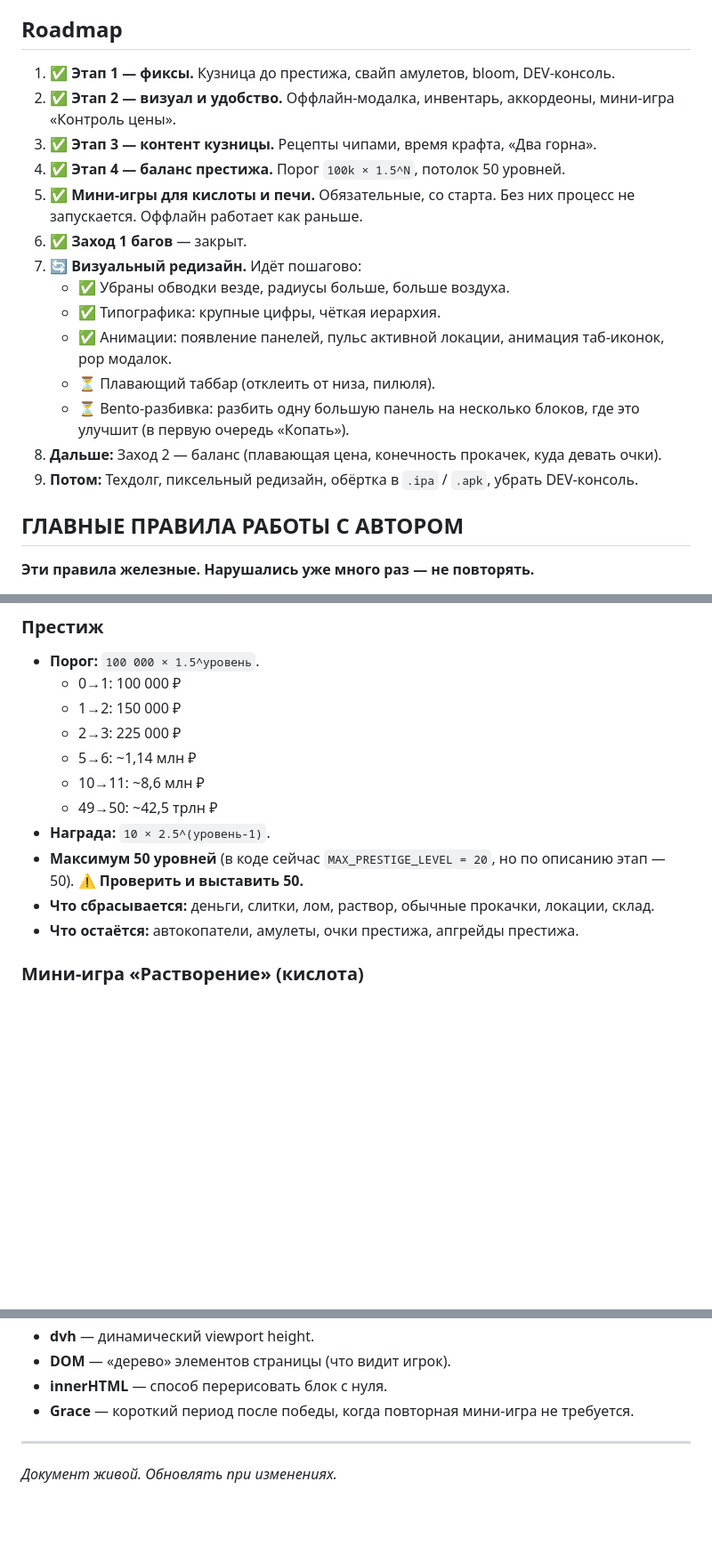
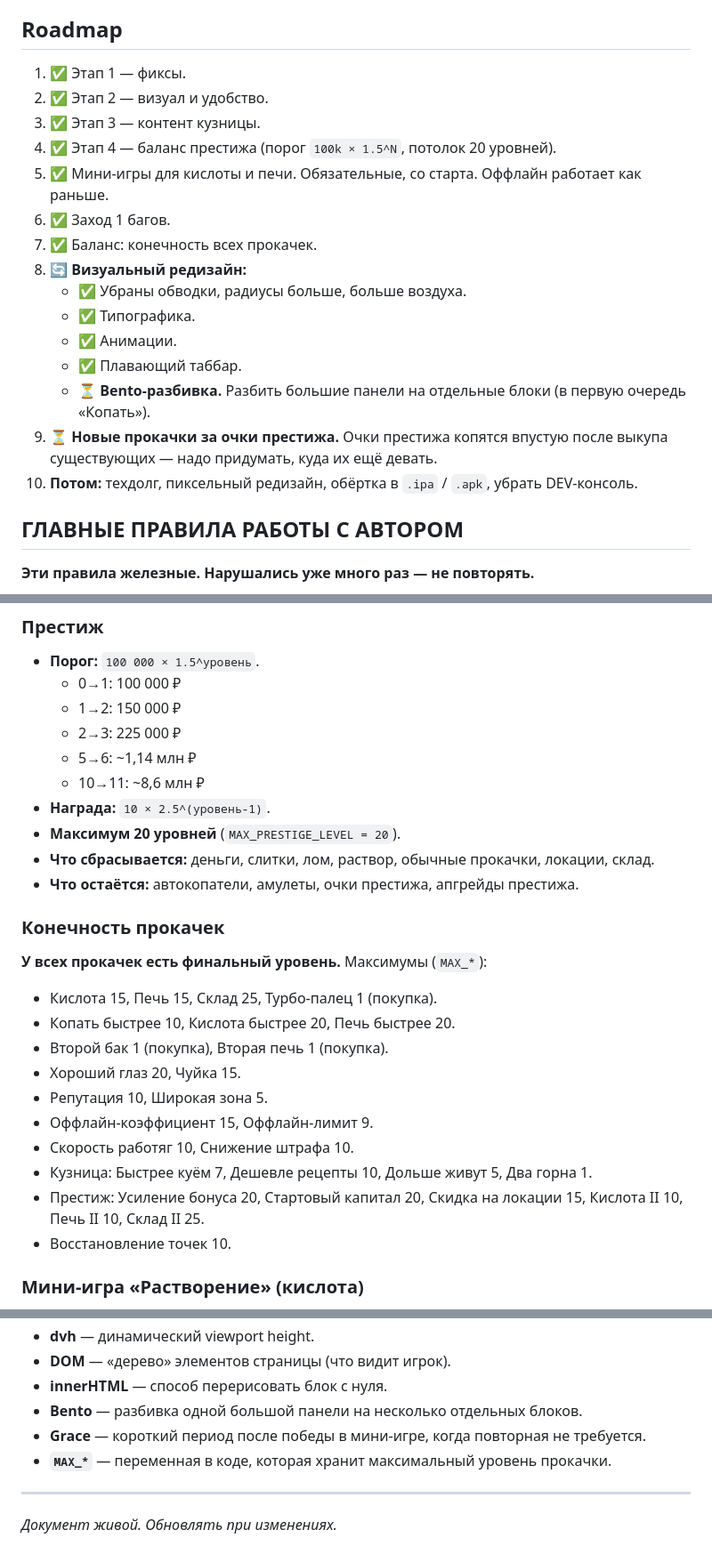
Before and after one commit to txnto-exe/dragmet, a Markdown page: README.md, 3 parts joined by grey strips. Shown at 89% size. Rendered like a GitHub page; blank space fills up the shorter version.

```diff
--- a/README.md
+++ b/README.md
@@ -12,20 +12,21 @@
 
 ## Roadmap
 
-1. ✅ **Этап 1 — фиксы.** Кузница до престижа, свайп амулетов, bloom, DEV-консоль.
-2. ✅ **Этап 2 — визуал и удобство.** Оффлайн-модалка, инвентарь, аккордеоны, мини-игра «Контроль цены».
-3. ✅ **Этап 3 — контент кузницы.** Рецепты чипами, время крафта, «Два горна».
-4. ✅ **Этап 4 — баланс престижа.** Порог `100k × 1.5^N`, потолок 50 уровней.
-5. ✅ **Мини-игры для кислоты и печи.** Обязательные, со старта. Без них процесс не запускается. Оффлайн работает как раньше.
-6. ✅ **Заход 1 багов** — закрыт.
-7. 🔄 **Визуальный редизайн.** Идёт пошагово:
-   - ✅ Убраны обводки везде, радиусы больше, больше воздуха.
-   - ✅ Типографика: крупные цифры, чёткая иерархия.
-   - ✅ Анимации: появление панелей, пульс активной локации, анимация таб-иконок, pop модалок.
-   - ⏳ Плавающий таббар (отклеить от низа, пилюля).
-   - ⏳ Bento-разбивка: разбить одну большую панель на несколько блоков, где это улучшит (в первую очередь «Копать»).
-8. **Дальше:** Заход 2 — баланс (плавающая цена, конечность прокачек, куда девать очки).
-9. **Потом:** Техдолг, пиксельный редизайн, обёртка в `.ipa` / `.apk`, убрать DEV-консоль.
+1. ✅ Этап 1 — фиксы.
+2. ✅ Этап 2 — визуал и удобство.
+3. ✅ Этап 3 — контент кузницы.
+4. ✅ Этап 4 — баланс престижа (порог `100k × 1.5^N`, потолок 20 уровней).
+5. ✅ Мини-игры для кислоты и печи. Обязательные, со старта. Оффлайн работает как раньше.
+6. ✅ Заход 1 багов.
+7. ✅ Баланс: конечность всех прокачек.
+8. 🔄 **Визуальный редизайн:**
+   - ✅ Убраны обводки, радиусы больше, больше воздуха.
+   - ✅ Типографика.
+   - ✅ Анимации.
+   - ✅ Плавающий таббар.
+   - ⏳ **Bento-разбивка.** Разбить большие панели на отдельные блоки (в первую очередь «Копать»).
+9. ⏳ **Новые прокачки за очки престижа.** Очки престижа копятся впустую после выкупа существующих — надо придумать, куда их ещё девать.
+10. **Потом:** техдолг, пиксельный редизайн, обёртка в `.ipa` / `.apk`, убрать DEV-консоль.
 
 ## ГЛАВНЫЕ ПРАВИЛА РАБОТЫ С АВТОРОМ
 
@@ -162,11 +163,25 @@
   - 2→3: 225 000 ₽
   - 5→6: ~1,14 млн ₽
   - 10→11: ~8,6 млн ₽
-  - 49→50: ~42,5 трлн ₽
 - **Награда:** `10 × 2.5^(уровень-1)`.
-- **Максимум 50 уровней** (в коде сейчас `MAX_PRESTIGE_LEVEL = 20`, но по описанию этап — 50). ⚠️ **Проверить и выставить 50.**
+- **Максимум 20 уровней** (`MAX_PRESTIGE_LEVEL = 20`).
 - **Что сбрасывается:** деньги, слитки, лом, раствор, обычные прокачки, локации, склад.
 - **Что остаётся:** автокопатели, амулеты, очки престижа, апгрейды престижа.
+
+### Конечность прокачек
+
+**У всех прокачек есть финальный уровень.** Максимумы (`MAX_*`):
+
+- Кислота 15, Печь 15, Склад 25, Турбо-палец 1 (покупка).
+- Копать быстрее 10, Кислота быстрее 20, Печь быстрее 20.
+- Второй бак 1 (покупка), Вторая печь 1 (покупка).
+- Хороший глаз 20, Чуйка 15.
+- Репутация 10, Широкая зона 5.
+- Оффлайн-коэффициент 15, Оффлайн-лимит 9.
+- Скорость работяг 10, Снижение штрафа 10.
+- Кузница: Быстрее куём 7, Дешевле рецепты 10, Дольше живут 5, Два горна 1.
+- Престиж: Усиление бонуса 20, Стартовый капитал 20, Скидка на локации 15, Кислота II 10, Печь II 10, Склад II 25.
+- Восстановление точек 10.
 
 ### Мини-игра «Растворение» (кислота)
 
@@ -406,7 +428,9 @@
 - **dvh** — динамический viewport height.
 - **DOM** — «дерево» элементов страницы (что видит игрок).
 - **innerHTML** — способ перерисовать блок с нуля.
-- **Grace** — короткий период после победы, когда повторная мини-игра не требуется.
+- **Bento** — разбивка одной большой панели на несколько отдельных блоков.
+- **Grace** — короткий период после победы в мини-игре, когда повторная не требуется.
+- **`MAX_*`** — переменная в коде, которая хранит максимальный уровень прокачки.
 
 ---
 
```
Also changed, not shown: other parts of README.md (+34 -27 lines).
